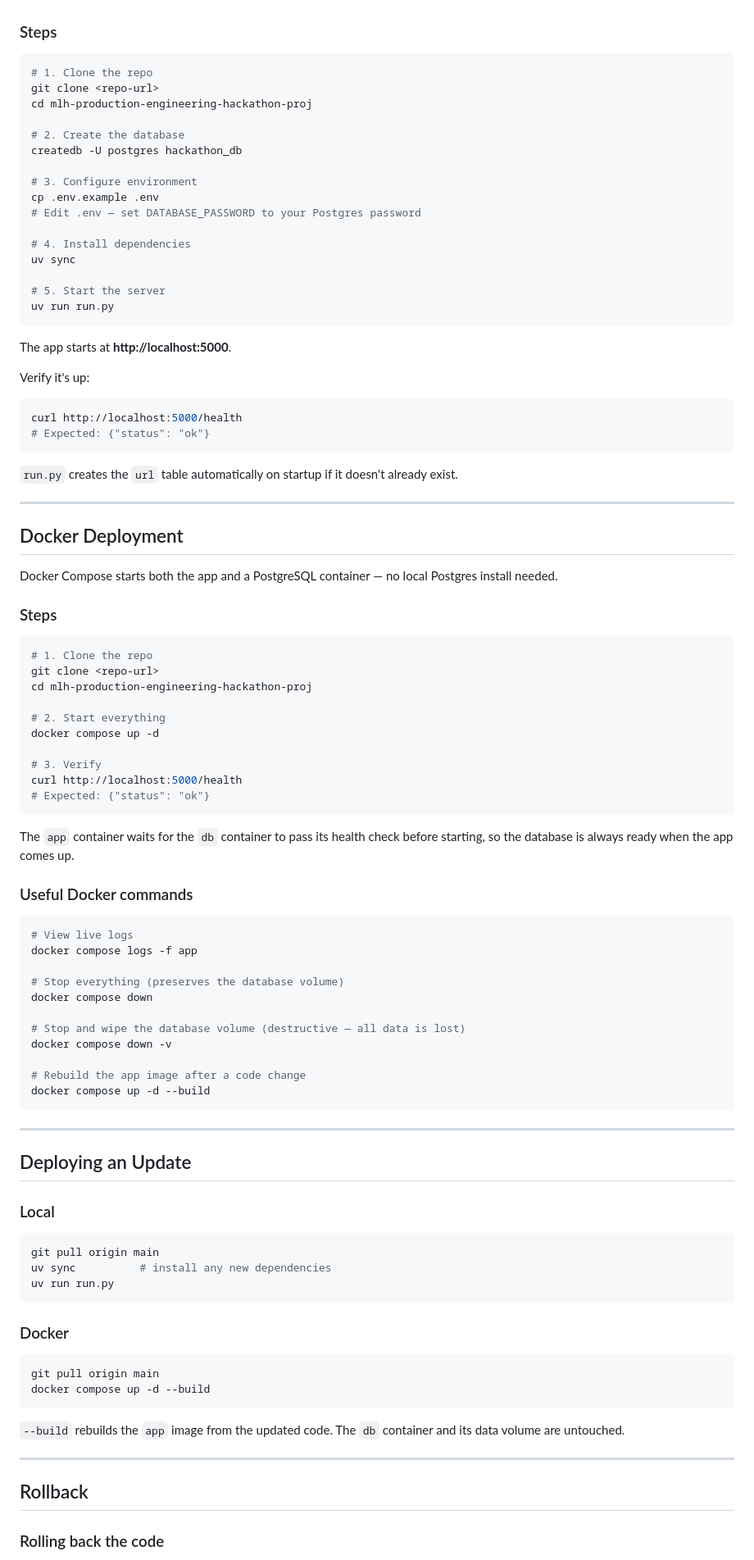
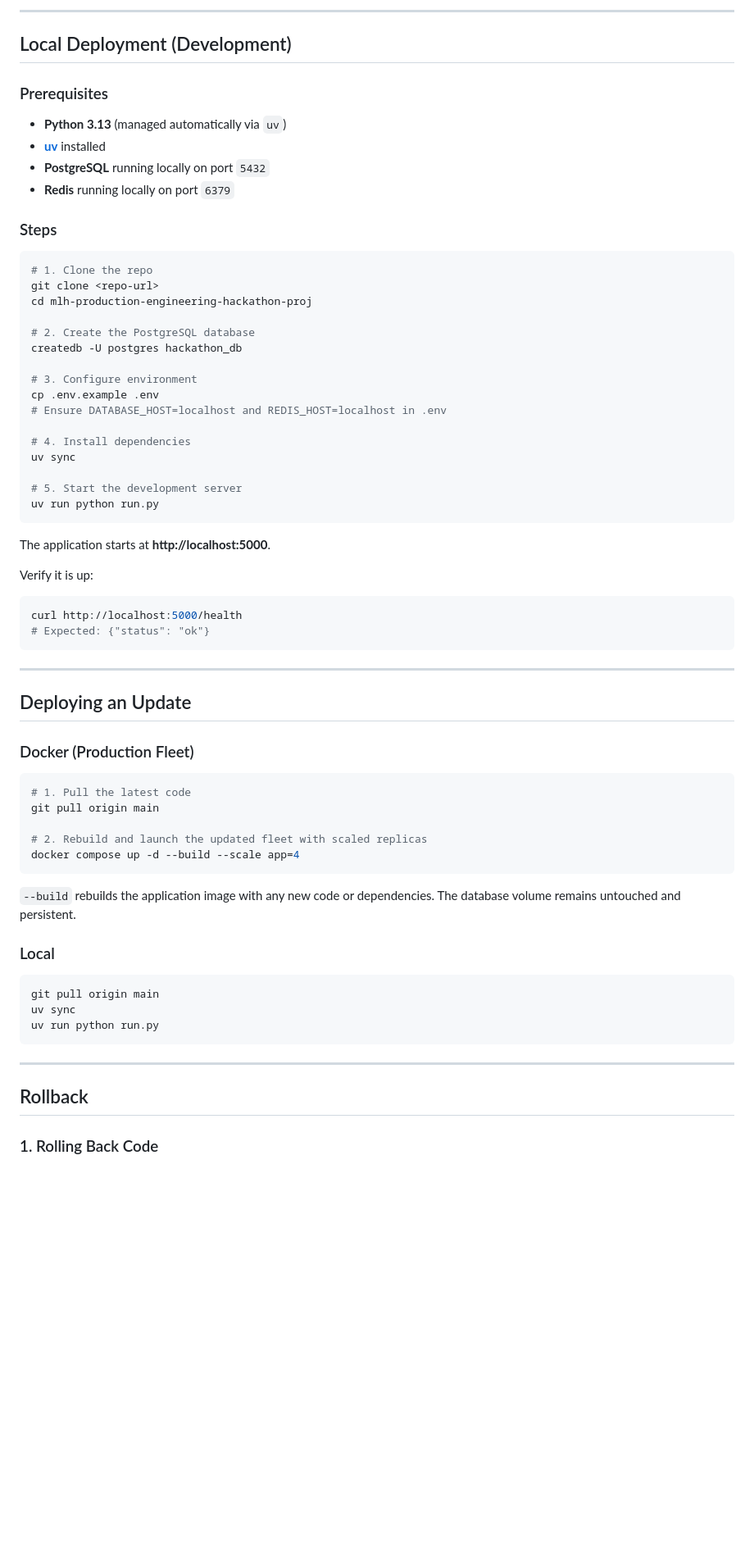
Before and after one commit to gitrlawton/mlh-production-engineering-hackathon-proj, a Markdown page: DOCS/DEPLOY.md, the part around one of its changes. Shown at 82% size. Rendered like a GitHub page; blank space fills up the shorter version.

````diff
--- a/DOCS/DEPLOY.md
+++ b/DOCS/DEPLOY.md
@@ -25,3 +80,13 @@ There are two supported ways to run this app:
+---
+
+## Local Deployment (Development)
+
+### Prerequisites
+
+- **Python 3.13** (managed automatically via `uv`)
+- **[uv](https://github.com/astral-sh/uv)** installed
+- **PostgreSQL** running locally on port `5432`
+- **Redis** running locally on port `6379`
 
 ### Steps
 
@@ -30,94 +95,55 @@ There are two supported ways to run this app:
 git clone <repo-url>
 cd mlh-production-engineering-hackathon-proj
 
-# 2. Create the database
+# 2. Create the PostgreSQL database
 createdb -U postgres hackathon_db
 
 # 3. Configure environment
 cp .env.example .env
-# Edit .env — set DATABASE_PASSWORD to your Postgres password
+# Ensure DATABASE_HOST=localhost and REDIS_HOST=localhost in .env
 
 # 4. Install dependencies
 uv sync
 
-# 5. Start the server
-uv run run.py
+# 5. Start the development server
+uv run python run.py
 ```
 
-The app starts at **http://localhost:5000**.
+The application starts at **http://localhost:5000**.
 
-Verify it's up:
-
+Verify it is up:
 ```bash
 curl http://localhost:5000/health
 # Expected: {"status": "ok"}
-```
-
-`run.py` creates the `url` table automatically on startup if it doesn't already exist.
-
----
-
-## Docker Deployment
-
-Docker Compose starts both the app and a PostgreSQL container — no local Postgres install needed.
-
-### Steps
-
-```bash
-# 1. Clone the repo
-git clone <repo-url>
-cd mlh-production-engineering-hackathon-proj
-
-# 2. Start everything
-docker compose up -d
-
-# 3. Verify
-curl http://localhost:5000/health
-# Expected: {"status": "ok"}
-```
-
-The `app` container waits for the `db` container to pass its health check before starting, so the database is always ready when the app comes up.
-
-### Useful Docker commands
-
-```bash
-# View live logs
-docker compose logs -f app
-
-# Stop everything (preserves the database volume)
-docker compose down
-
-# Stop and wipe the database volume (destructive — all data is lost)
-docker compose down -v
-
-# Rebuild the app image after a code change
-docker compose up -d --build
 ```
 
 ---
 
 ## Deploying an Update
 
+### Docker (Production Fleet)
+
+```bash
+# 1. Pull the latest code
+git pull origin main
+
+# 2. Rebuild and launch the updated fleet with scaled replicas
+docker compose up -d --build --scale app=4
+```
+
+`--build` rebuilds the application image with any new code or dependencies. The database volume remains untouched and persistent.
+
 ### Local
 
 ```bash
 git pull origin main
-uv sync          # install any new dependencies
-uv run run.py
+uv sync
+uv run python run.py
 ```
-
-### Docker
-
-```bash
-git pull origin main
-docker compose up -d --build
-```
-
-`--build` rebuilds the `app` image from the updated code. The `db` container and its data volume are untouched.
 
 ---
 
 ## Rollback
 
-### Rolling back the code
+### 1. Rolling Back Code
 
````
Also changed, not shown: other parts of DOCS/DEPLOY.md (+96 -39 lines).
